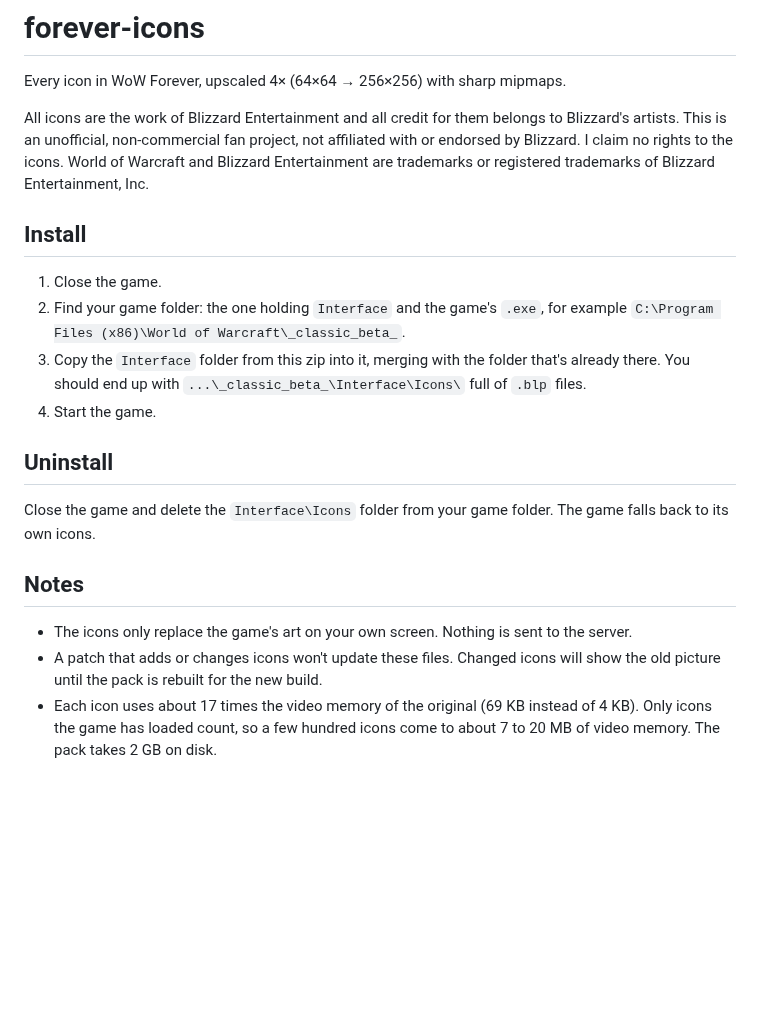
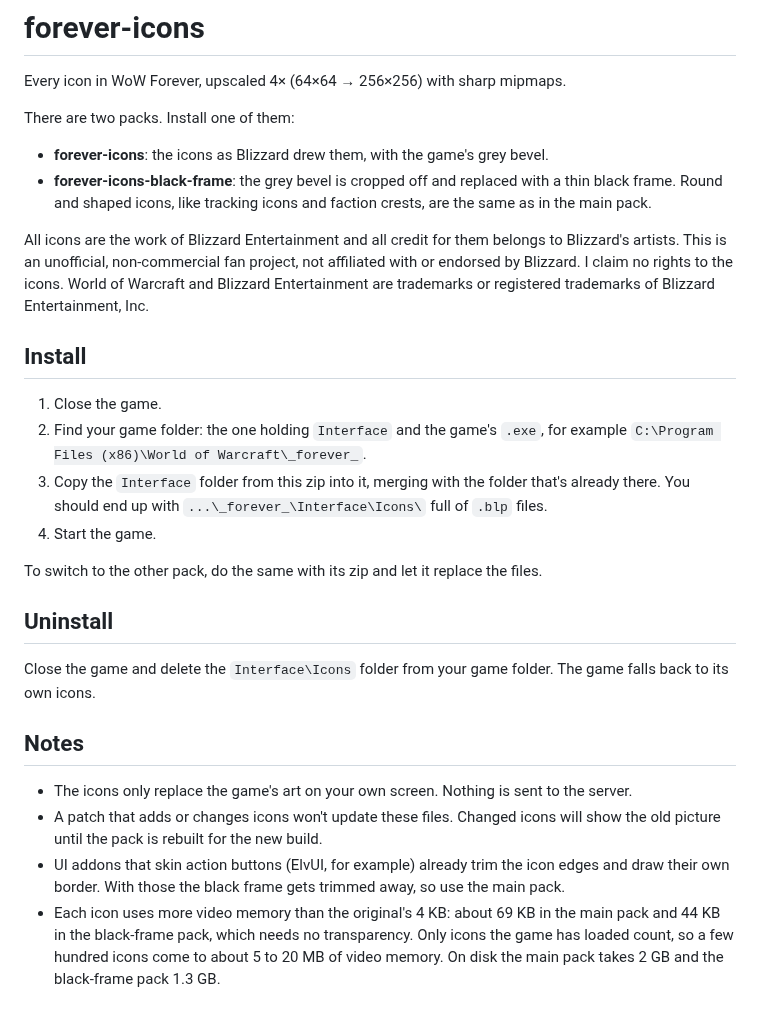
Before and after one commit to hastecraft/forever-icons, a Markdown page: INSTALL.md, the part around the change. Drawn GitHub-style; blank space fills up the shorter version.

```diff
--- a/INSTALL.md
+++ b/INSTALL.md
@@ -1,6 +1,12 @@
 # forever-icons
 
 Every icon in WoW Forever, upscaled 4× (64×64 → 256×256) with sharp mipmaps.
+
+There are two packs. Install one of them:
+
+- **forever-icons**: the icons as Blizzard drew them, with the game's grey bevel.
+- **forever-icons-black-frame**: the grey bevel is cropped off and replaced with a thin black frame. Round and
+  shaped icons, like tracking icons and faction crests, are the same as in the main pack.
 
 All icons are the work of Blizzard Entertainment and all credit for them belongs to Blizzard's artists. This is an
 unofficial, non-commercial fan project, not affiliated with or endorsed by Blizzard. I claim no rights to the icons.
@@ -10,10 +16,12 @@ World of Warcraft and Blizzard Entertainment are trademarks or registered tradem
 
 1. Close the game.
 2. Find your game folder: the one holding `Interface` and the game's `.exe`, for example
-   `C:\Program Files (x86)\World of Warcraft\_classic_beta_`.
+   `C:\Program Files (x86)\World of Warcraft\_forever_`.
 3. Copy the `Interface` folder from this zip into it, merging with the folder that's already there.
-   You should end up with `...\_classic_beta_\Interface\Icons\` full of `.blp` files.
+   You should end up with `...\_forever_\Interface\Icons\` full of `.blp` files.
 4. Start the game.
+
+To switch to the other pack, do the same with its zip and let it replace the files.
 
 ## Uninstall
 
@@ -24,5 +32,8 @@ Close the game and delete the `Interface\Icons` folder from your game folder. Th
 - The icons only replace the game's art on your own screen. Nothing is sent to the server.
 - A patch that adds or changes icons won't update these files. Changed icons will show the old picture until the
   pack is rebuilt for the new build.
-- Each icon uses about 17 times the video memory of the original (69 KB instead of 4 KB). Only icons the game has
-  loaded count, so a few hundred icons come to about 7 to 20 MB of video memory. The pack takes 2 GB on disk.
+- UI addons that skin action buttons (ElvUI, for example) already trim the icon edges and draw their own border.
+  With those the black frame gets trimmed away, so use the main pack.
+- Each icon uses more video memory than the original's 4 KB: about 69 KB in the main pack and 44 KB in the
+  black-frame pack, which needs no transparency. Only icons the game has loaded count, so a few hundred icons come
+  to about 5 to 20 MB of video memory. On disk the main pack takes 2 GB and the black-frame pack 1.3 GB.
```
Also changed, not shown: README.md (+31 -4 lines), docs/frames.png (added).
